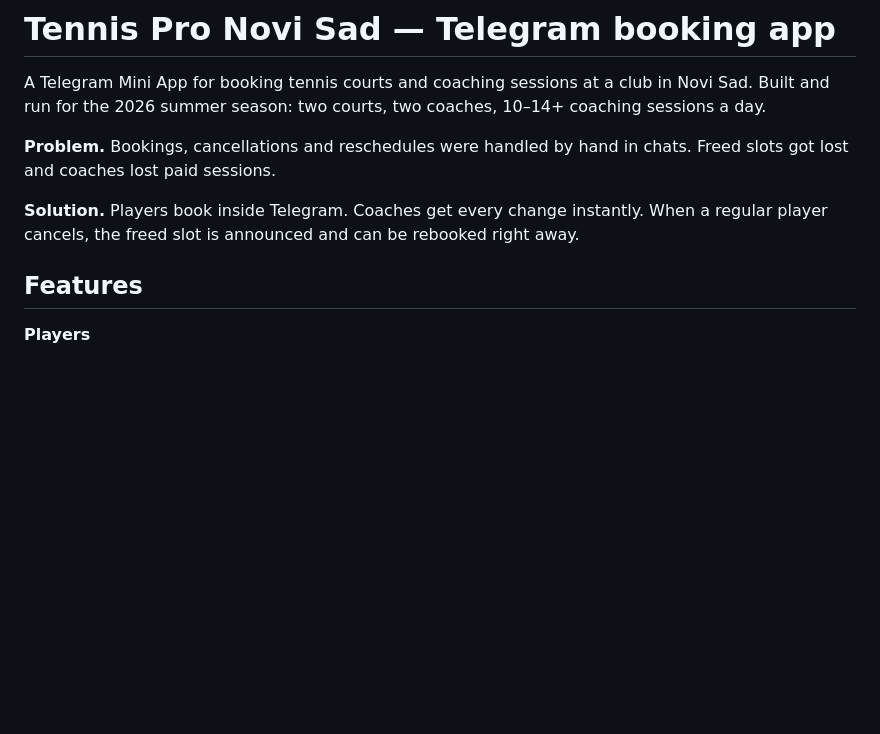
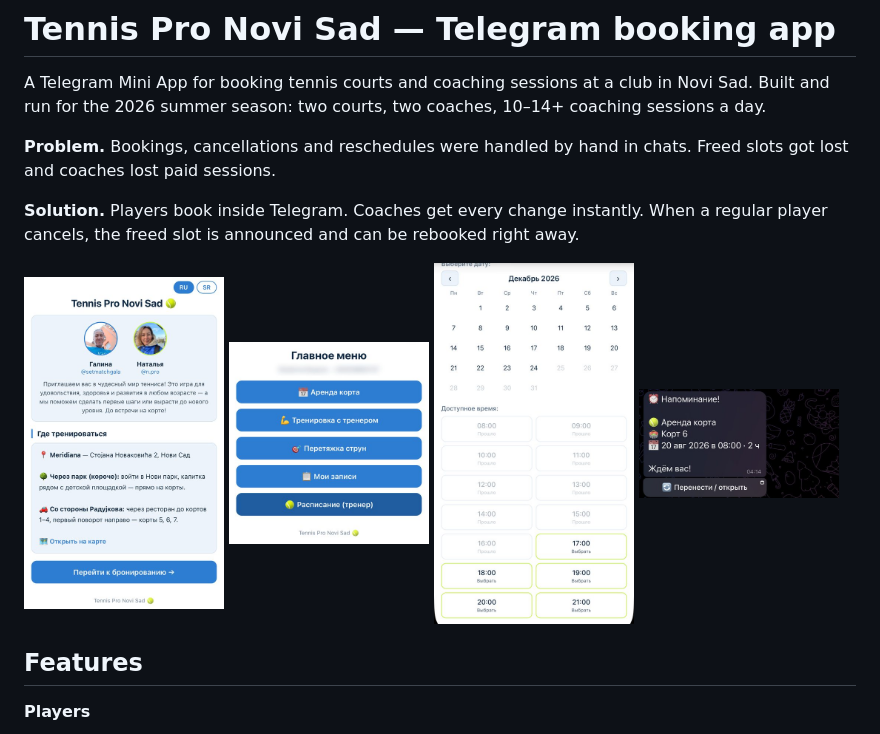
Before and after one commit to brave-katrin/tennis_bot, a Markdown page: README.md, the part around the change. GitHub-like rendering; pictures changed too: docs/screenshots/01-welcome.jpg (added), docs/screenshots/02-menu.jpg (added), docs/screenshots/03-calendar.jpg (added); blank space fills up the shorter version.

Commit message:
Add app screenshots to README
Co-Authored-By: Claude Opus 5.5 <noreply@anthropic.com>
Claude-Session: https://claude.ai/code/session_01N6bGjwFYhmj9SvtSqYRS6o

```diff
--- a/README.md
+++ b/README.md
@@ -5,6 +5,13 @@ A Telegram Mini App for booking tennis courts and coaching sessions at a club in
 **Problem.** Bookings, cancellations and reschedules were handled by hand in chats. Freed slots got lost and coaches lost paid sessions.
 
 **Solution.** Players book inside Telegram. Coaches get every change instantly. When a regular player cancels, the freed slot is announced and can be rebooked right away.
+
+<p>
+  <img src="docs/screenshots/01-welcome.jpg" width="200" alt="Welcome screen">
+  <img src="docs/screenshots/02-menu.jpg" width="200" alt="Main menu">
+  <img src="docs/screenshots/03-calendar.jpg" width="200" alt="Booking calendar">
+  <img src="docs/screenshots/04-reminder.jpg" width="200" alt="Reminder in the bot">
+</p>
 
 ## Features
 
```
